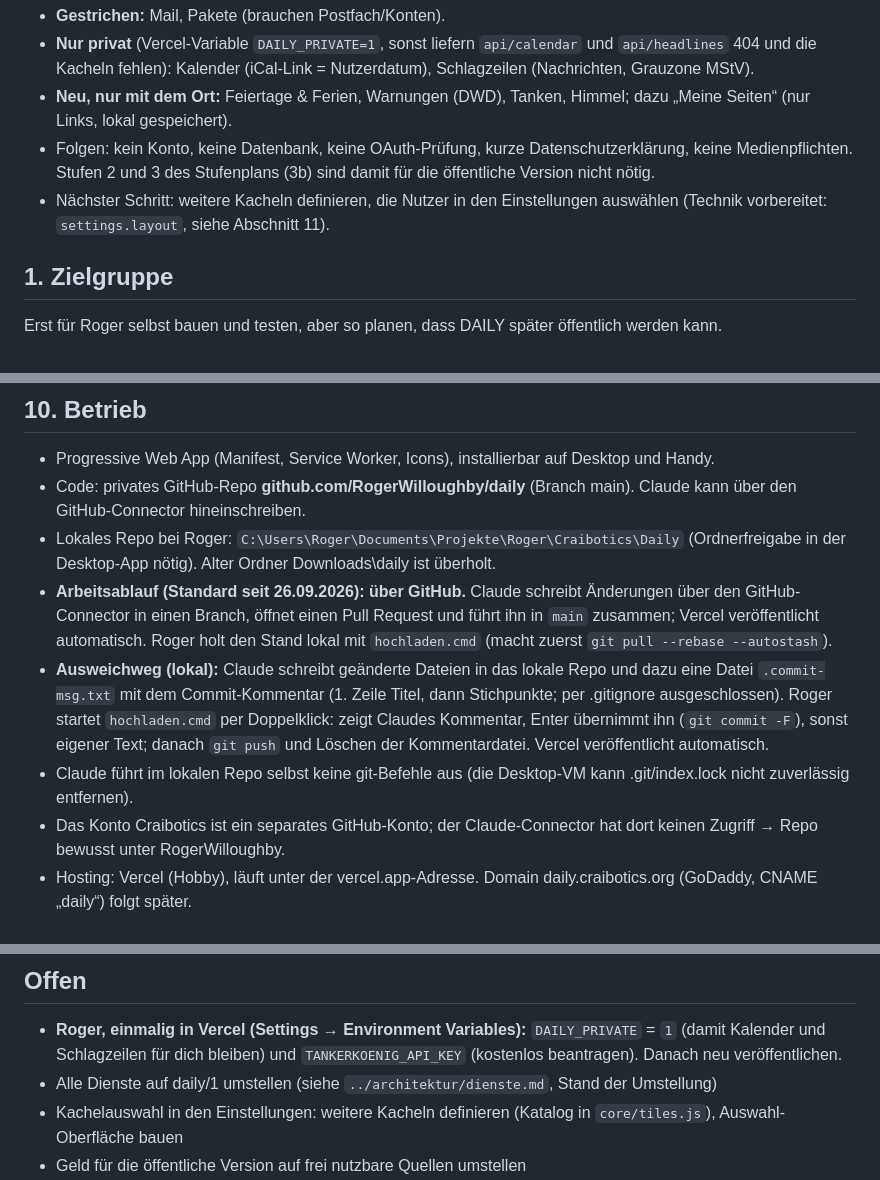
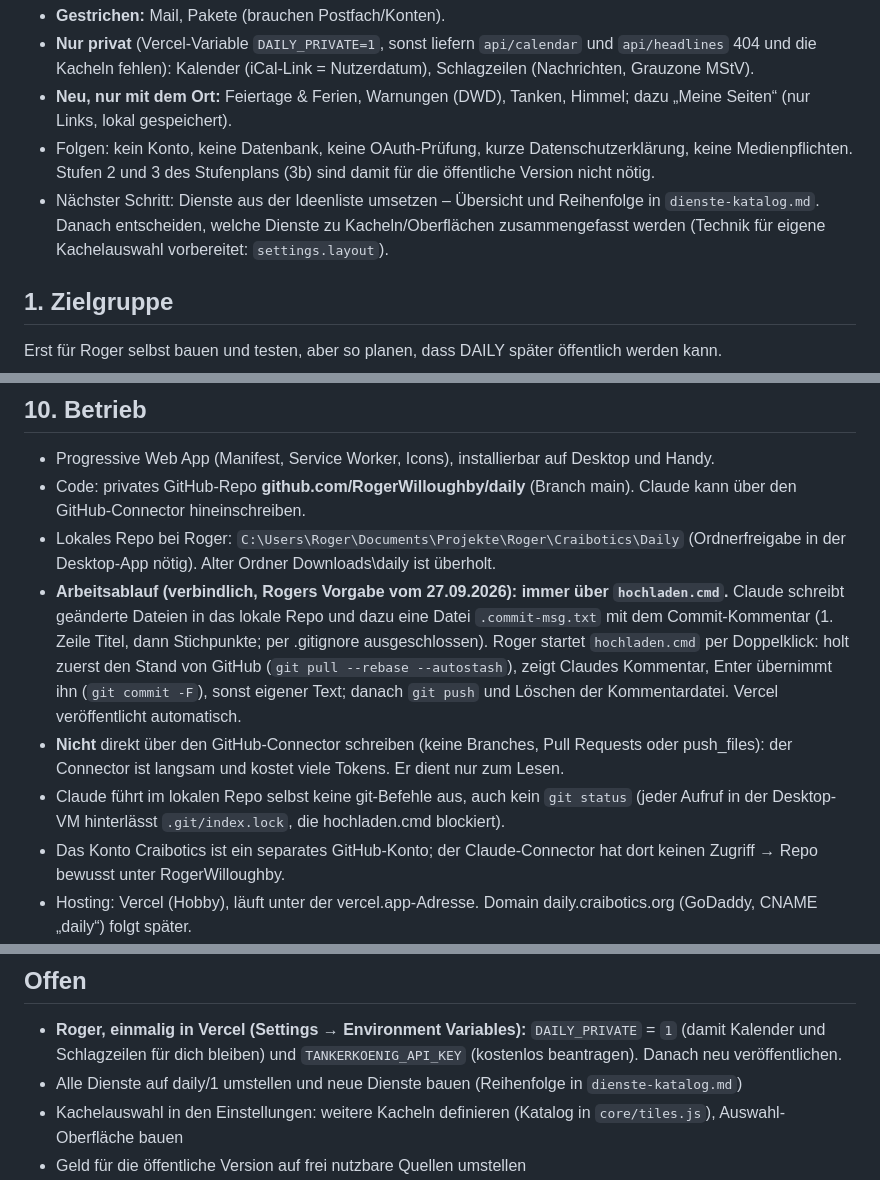
Before and after one commit to RogerWilloughby/daily, a Markdown page: docs/konzept/entscheidungen.md, 3 parts joined by grey strips. GitHub-like rendering.

```diff
--- a/docs/konzept/entscheidungen.md
+++ b/docs/konzept/entscheidungen.md
@@ -8,7 +8,7 @@ DAILY verarbeitet für die öffentliche Version **außer dem Ort keine Nutzerdat
 - **Nur privat** (Vercel-Variable `DAILY_PRIVATE=1`, sonst liefern `api/calendar` und `api/headlines` 404 und die Kacheln fehlen): Kalender (iCal-Link = Nutzerdatum), Schlagzeilen (Nachrichten, Grauzone MStV).
 - **Neu, nur mit dem Ort:** Feiertage & Ferien, Warnungen (DWD), Tanken, Himmel; dazu „Meine Seiten“ (nur Links, lokal gespeichert).
 - Folgen: kein Konto, keine Datenbank, keine OAuth-Prüfung, kurze Datenschutzerklärung, keine Medienpflichten. Stufen 2 und 3 des Stufenplans (3b) sind damit für die öffentliche Version nicht nötig.
-- Nächster Schritt: weitere Kacheln definieren, die Nutzer in den Einstellungen auswählen (Technik vorbereitet: `settings.layout`, siehe Abschnitt 11).
+- Nächster Schritt: Dienste aus der Ideenliste umsetzen – Übersicht und Reihenfolge in `dienste-katalog.md`. Danach entscheiden, welche Dienste zu Kacheln/Oberflächen zusammengefasst werden (Technik für eigene Kachelauswahl vorbereitet: `settings.layout`).
 
 ## 1. Zielgruppe
 Erst für Roger selbst bauen und testen, aber so planen, dass DAILY später öffentlich werden kann.
@@ -82,9 +82,9 @@ Der Prototyp zählt lokal, welche Kacheln geöffnet werden (Kachel „Deine Nutz
 - Progressive Web App (Manifest, Service Worker, Icons), installierbar auf Desktop und Handy.
 - Code: privates GitHub-Repo **github.com/RogerWilloughby/daily** (Branch main). Claude kann über den GitHub-Connector hineinschreiben.
 - Lokales Repo bei Roger: `C:\Users\Roger\Documents\Projekte\Roger\Craibotics\Daily` (Ordnerfreigabe in der Desktop-App nötig). Alter Ordner Downloads\daily ist überholt.
-- **Arbeitsablauf (Standard seit 26.09.2026): über GitHub.** Claude schreibt Änderungen über den GitHub-Connector in einen Branch, öffnet einen Pull Request und führt ihn in `main` zusammen; Vercel veröffentlicht automatisch. Roger holt den Stand lokal mit `hochladen.cmd` (macht zuerst `git pull --rebase --autostash`).
-- **Ausweichweg (lokal):** Claude schreibt geänderte Dateien in das lokale Repo und dazu eine Datei `.commit-msg.txt` mit dem Commit-Kommentar (1. Zeile Titel, dann Stichpunkte; per .gitignore ausgeschlossen). Roger startet `hochladen.cmd` per Doppelklick: zeigt Claudes Kommentar, Enter übernimmt ihn (`git commit -F`), sonst eigener Text; danach `git push` und Löschen der Kommentardatei. Vercel veröffentlicht automatisch.
-- Claude führt im lokalen Repo selbst keine git-Befehle aus (die Desktop-VM kann .git/index.lock nicht zuverlässig entfernen).
+- **Arbeitsablauf (verbindlich, Rogers Vorgabe vom 27.09.2026): immer über `hochladen.cmd`.** Claude schreibt geänderte Dateien in das lokale Repo und dazu eine Datei `.commit-msg.txt` mit dem Commit-Kommentar (1. Zeile Titel, dann Stichpunkte; per .gitignore ausgeschlossen). Roger startet `hochladen.cmd` per Doppelklick: holt zuerst den Stand von GitHub (`git pull --rebase --autostash`), zeigt Claudes Kommentar, Enter übernimmt ihn (`git commit -F`), sonst eigener Text; danach `git push` und Löschen der Kommentardatei. Vercel veröffentlicht automatisch.
+- **Nicht** direkt über den GitHub-Connector schreiben (keine Branches, Pull Requests oder push_files): der Connector ist langsam und kostet viele Tokens. Er dient nur zum Lesen.
+- Claude führt im lokalen Repo selbst keine git-Befehle aus, auch kein `git status` (jeder Aufruf in der Desktop-VM hinterlässt `.git/index.lock`, die hochladen.cmd blockiert).
 - Das Konto Craibotics ist ein separates GitHub-Konto; der Claude-Connector hat dort keinen Zugriff → Repo bewusst unter RogerWilloughby.
 - Hosting: Vercel (Hobby), läuft unter der vercel.app-Adresse. Domain daily.craibotics.org (GoDaddy, CNAME „daily“) folgt später.
 - Zugriff nur Roger: Vercel Authentication „All Deployments“ aktiv → noch kein ausgefülltes Impressum nötig.
@@ -110,7 +110,7 @@ Prototyp: `../prototyp/daily-prototyp.html`.
 
 ## Offen
 - **Roger, einmalig in Vercel (Settings → Environment Variables):** `DAILY_PRIVATE` = `1` (damit Kalender und Schlagzeilen für dich bleiben) und `TANKERKOENIG_API_KEY` (kostenlos beantragen). Danach neu veröffentlichen.
-- Alle Dienste auf daily/1 umstellen (siehe `../architektur/dienste.md`, Stand der Umstellung)
+- Alle Dienste auf daily/1 umstellen und neue Dienste bauen (Reihenfolge in `dienste-katalog.md`)
 - Kachelauswahl in den Einstellungen: weitere Kacheln definieren (Katalog in `core/tiles.js`), Auswahl-Oberfläche bauen
 - Geld für die öffentliche Version auf frei nutzbare Quellen umstellen
 - Abfahrten bundesweit (andere Datenquelle) oder als Kachel nur für den VVO-Raum kennzeichnen
```
Also changed, not shown: docs/konzept/dienste-katalog.md (added, +101 -0 lines).
